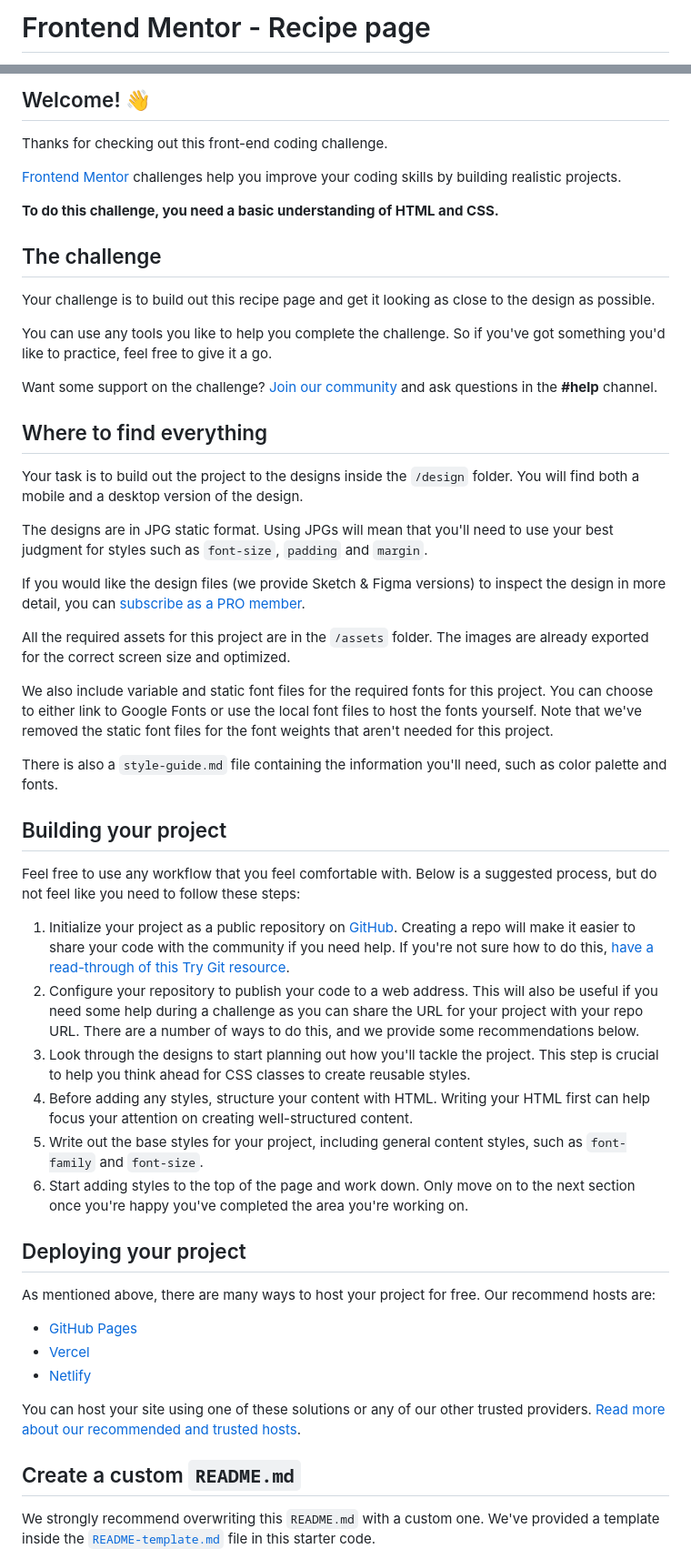
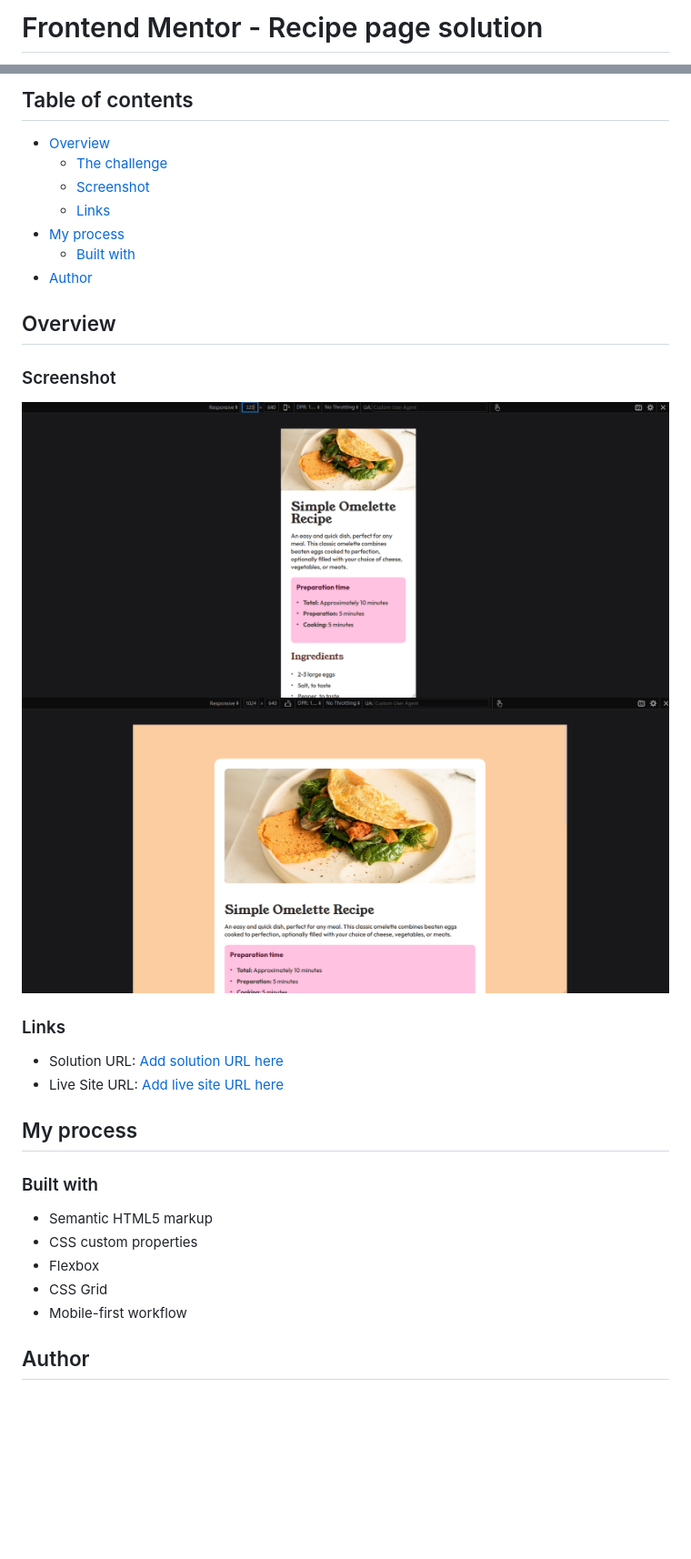
Before and after one commit to TheAashay/recipe-page, a Markdown page: README.md, 2 parts joined by grey strips. Shown: that part at 91% size. Drawn GitHub-style; pictures changed too: assets/images/desktop-screenshot.png (added), assets/images/mobile-screenshot.png (added); blank space fills up the shorter version.

Commit message:
add screenshot to README

```diff
--- a/README.md
+++ b/README.md
@@ -1,2 +1,2 @@
-# Frontend Mentor - Recipe page
+# Frontend Mentor - Recipe page solution
 
@@ -4,56 +4,35 @@
 
-## Welcome! 👋
+## Table of contents
 
-Thanks for checking out this front-end coding challenge.
+- [Overview](#overview)
+  - [The challenge](#the-challenge)
+  - [Screenshot](#screenshot)
+  - [Links](#links)
+- [My process](#my-process)
+  - [Built with](#built-with)
+- [Author](#author)
 
-[Frontend Mentor](https://www.frontendmentor.io) challenges help you improve your coding skills by building realistic projects.
+## Overview
 
-**To do this challenge, you need a basic understanding of HTML and CSS.**
+### Screenshot
 
-## The challenge
+![Mobile-screenshot](assets/images/mobile-screenshot.png)
+![Desktop-screenshot](assets/images/desktop-screenshot.png)
 
-Your challenge is to build out this recipe page and get it looking as close to the design as possible.
+### Links
 
-You can use any tools you like to help you complete the challenge. So if you've got something you'd like to practice, feel free to give it a go.
+- Solution URL: [Add solution URL here](https://your-solution-url.com)
+- Live Site URL: [Add live site URL here](https://your-live-site-url.com)
 
-Want some support on the challenge? [Join our community](https://www.frontendmentor.io/community) and ask questions in the **#help** channel.
+## My process
 
-## Where to find everything
+### Built with
 
-Your task is to build out the project to the designs inside the `/design` folder. You will find both a mobile and a desktop version of the design.
+- Semantic HTML5 markup
+- CSS custom properties
+- Flexbox
+- CSS Grid
+- Mobile-first workflow
 
-The designs are in JPG static format. Using JPGs will mean that you'll need to use your best judgment for styles such as `font-size`, `padding` and `margin`.
+## Author
 
-If you would like the design files (we provide Sketch & Figma versions) to inspect the design in more detail, you can [subscribe as a PRO member](https://www.frontendmentor.io/pro).
-
-All the required assets for this project are in the `/assets` folder. The images are already exported for the correct screen size and optimized.
-
-We also include variable and static font files for the required fonts for this project. You can choose to either link to Google Fonts or use the local font files to host the fonts yourself. Note that we've removed the static font files for the font weights that aren't needed for this project.
-
-There is also a `style-guide.md` file containing the information you'll need, such as color palette and fonts.
-
-## Building your project
-
-Feel free to use any workflow that you feel comfortable with. Below is a suggested process, but do not feel like you need to follow these steps:
-
-1. Initialize your project as a public repository on [GitHub](https://github.com/). Creating a repo will make it easier to share your code with the community if you need help. If you're not sure how to do this, [have a read-through of this Try Git resource](https://try.github.io/).
-2. Configure your repository to publish your code to a web address. This will also be useful if you need some help during a challenge as you can share the URL for your project with your repo URL. There are a number of ways to do this, and we provide some recommendations below.
-3. Look through the designs to start planning out how you'll tackle the project. This step is crucial to help you think ahead for CSS classes to create reusable styles.
-4. Before adding any styles, structure your content with HTML. Writing your HTML first can help focus your attention on creating well-structured content.
-5. Write out the base styles for your project, including general content styles, such as `font-family` and `font-size`.
-6. Start adding styles to the top of the page and work down. Only move on to the next section once you're happy you've completed the area you're working on.
-
-## Deploying your project
-
-As mentioned above, there are many ways to host your project for free. Our recommend hosts are:
-
-- [GitHub Pages](https://pages.github.com/)
-- [Vercel](https://vercel.com/)
-- [Netlify](https://www.netlify.com/)
-
-You can host your site using one of these solutions or any of our other trusted providers. [Read more about our recommended and trusted hosts](https://medium.com/frontend-mentor/frontend-mentor-trusted-hosting-providers-bf000dfebe).
-
-## Create a custom `README.md`
-
-We strongly recommend overwriting this `README.md` with a custom one. We've provided a template inside the [`README-template.md`](./README-template.md) file in this starter code.
-
```
Also changed, not shown: other parts of README.md (+2 -31 lines), README-template.md (deleted, +0 -104 lines), style-guide.md (deleted, +0 -40 lines), design/desktop-design.jpg (deleted), design/mobile-design.jpg (deleted).
